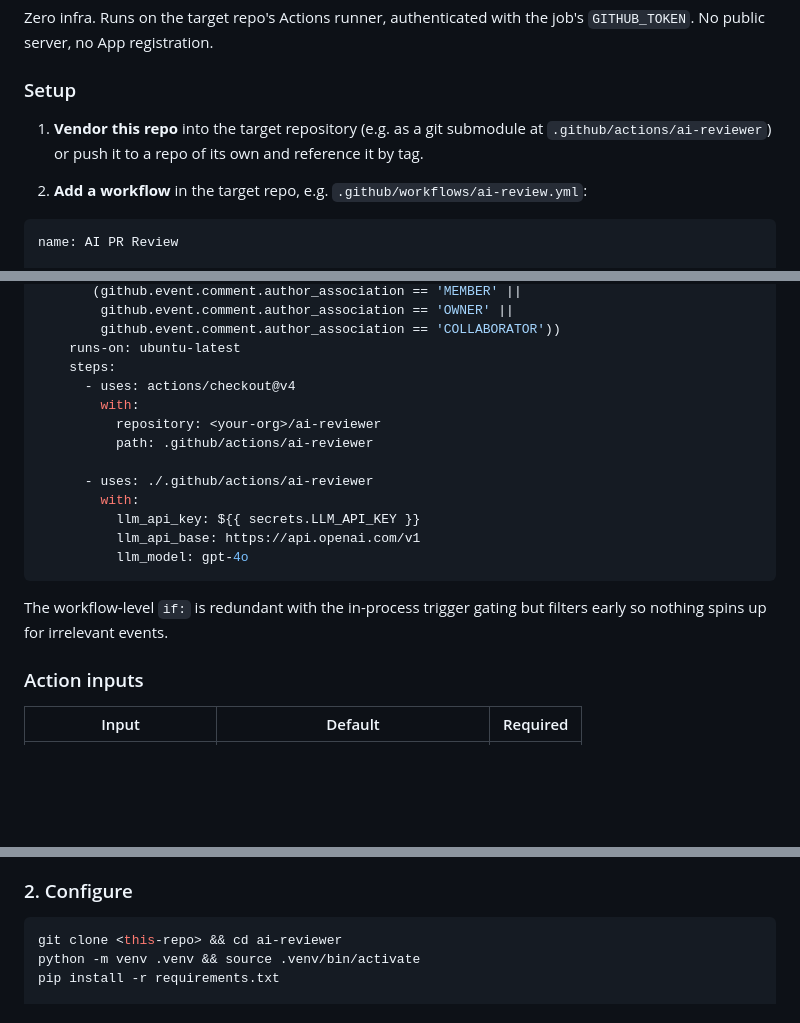
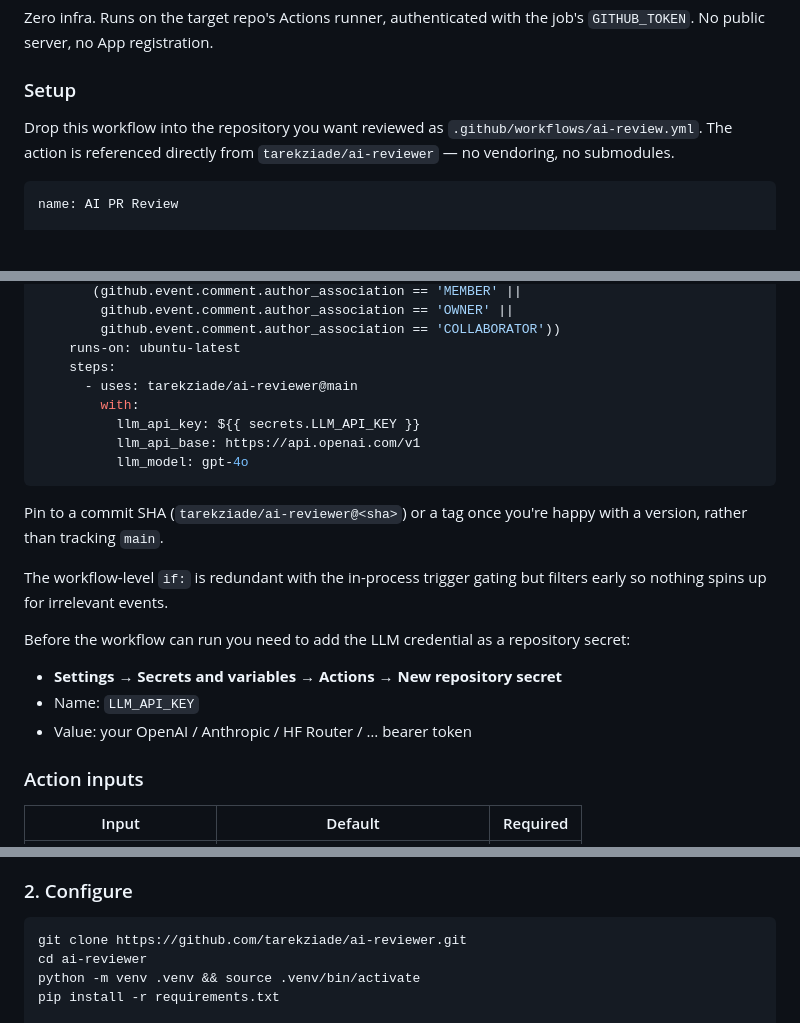
Before and after one commit to tarekziade/ai-reviewer, a Markdown page: README.md, 3 parts joined by grey strips. GitHub-like rendering; blank space fills up the shorter version.

Commit message:
GH links

````diff
--- a/README.md
+++ b/README.md
@@ -110,12 +112,9 @@ with the job's `GITHUB_TOKEN`. No public server, no App registration.
 
 ### Setup
 
-1. **Vendor this repo** into the target repository (e.g. as a git
-   submodule at `.github/actions/ai-reviewer`) or push it to a repo of
-   its own and reference it by tag.
-
-2. **Add a workflow** in the target repo, e.g.
-   `.github/workflows/ai-review.yml`:
+Drop this workflow into the repository you want reviewed as
+`.github/workflows/ai-review.yml`. The action is referenced directly
+from `tarekziade/ai-reviewer` — no vendoring, no submodules.
 
 ```yaml
 name: AI PR Review
@@ -149,20 +148,25 @@ jobs:
         github.event.comment.author_association == 'COLLABORATOR'))
     runs-on: ubuntu-latest
     steps:
-      - uses: actions/checkout@v4
-        with:
-          repository: <your-org>/ai-reviewer
-          path: .github/actions/ai-reviewer
-
-      - uses: ./.github/actions/ai-reviewer
+      - uses: tarekziade/ai-reviewer@main
         with:
           llm_api_key: ${{ secrets.LLM_API_KEY }}
           llm_api_base: https://api.openai.com/v1
           llm_model: gpt-4o
 ```
 
+Pin to a commit SHA (`tarekziade/ai-reviewer@<sha>`) or a tag once
+you're happy with a version, rather than tracking `main`.
+
 The workflow-level `if:` is redundant with the in-process trigger
 gating but filters early so nothing spins up for irrelevant events.
+
+Before the workflow can run you need to add the LLM credential as a
+repository secret:
+
+- **Settings → Secrets and variables → Actions → New repository secret**
+- Name: `LLM_API_KEY`
+- Value: your OpenAI / Anthropic / HF Router / … bearer token
 
 ### Action inputs
 
@@ -221,7 +225,8 @@ install the App on the repositories you want reviewed.
 ### 2. Configure
 
 ```bash
-git clone <this-repo> && cd ai-reviewer
+git clone https://github.com/tarekziade/ai-reviewer.git
+cd ai-reviewer
 python -m venv .venv && source .venv/bin/activate
 pip install -r requirements.txt
 
````
Also changed, not shown: other parts of README.md (+2 -0 lines).
